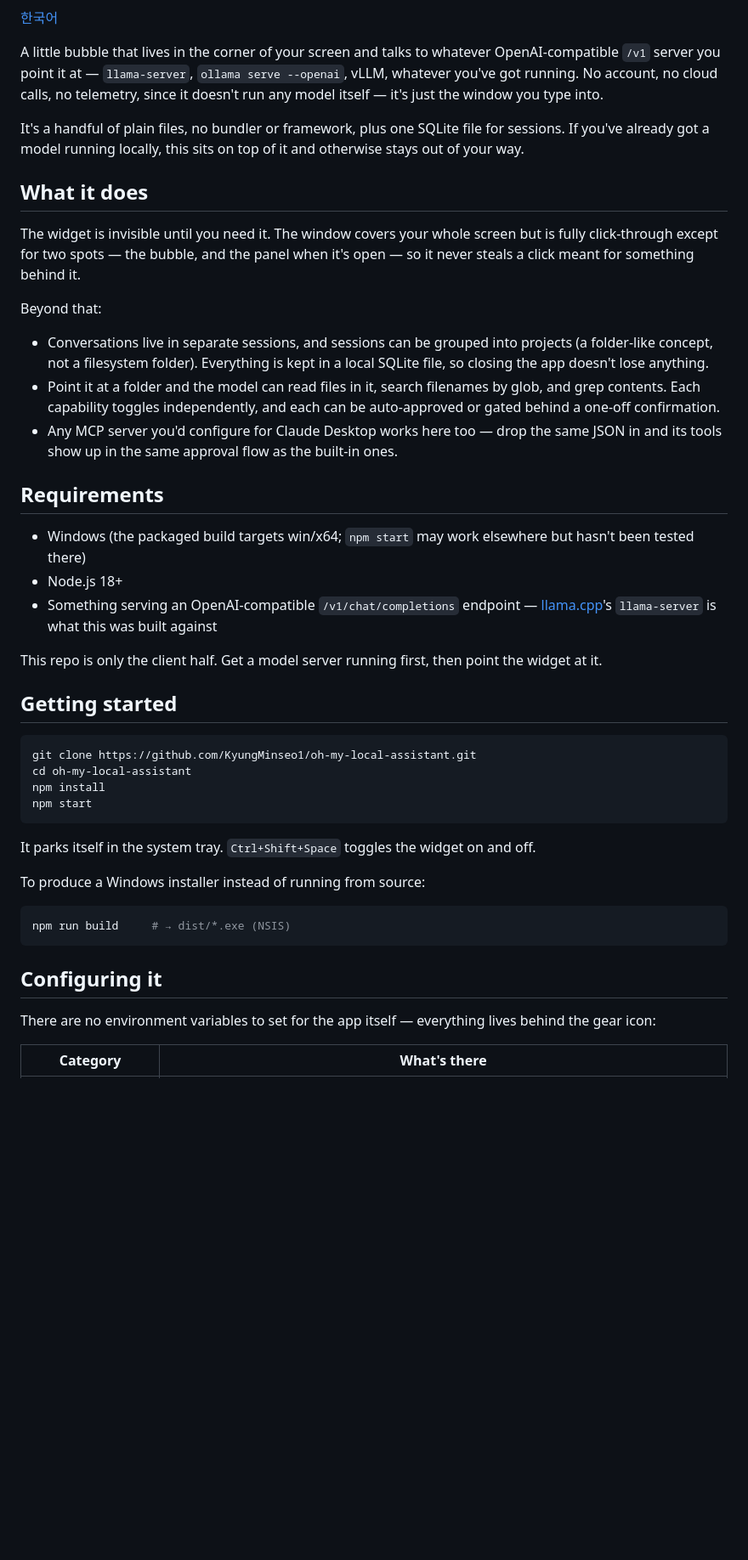
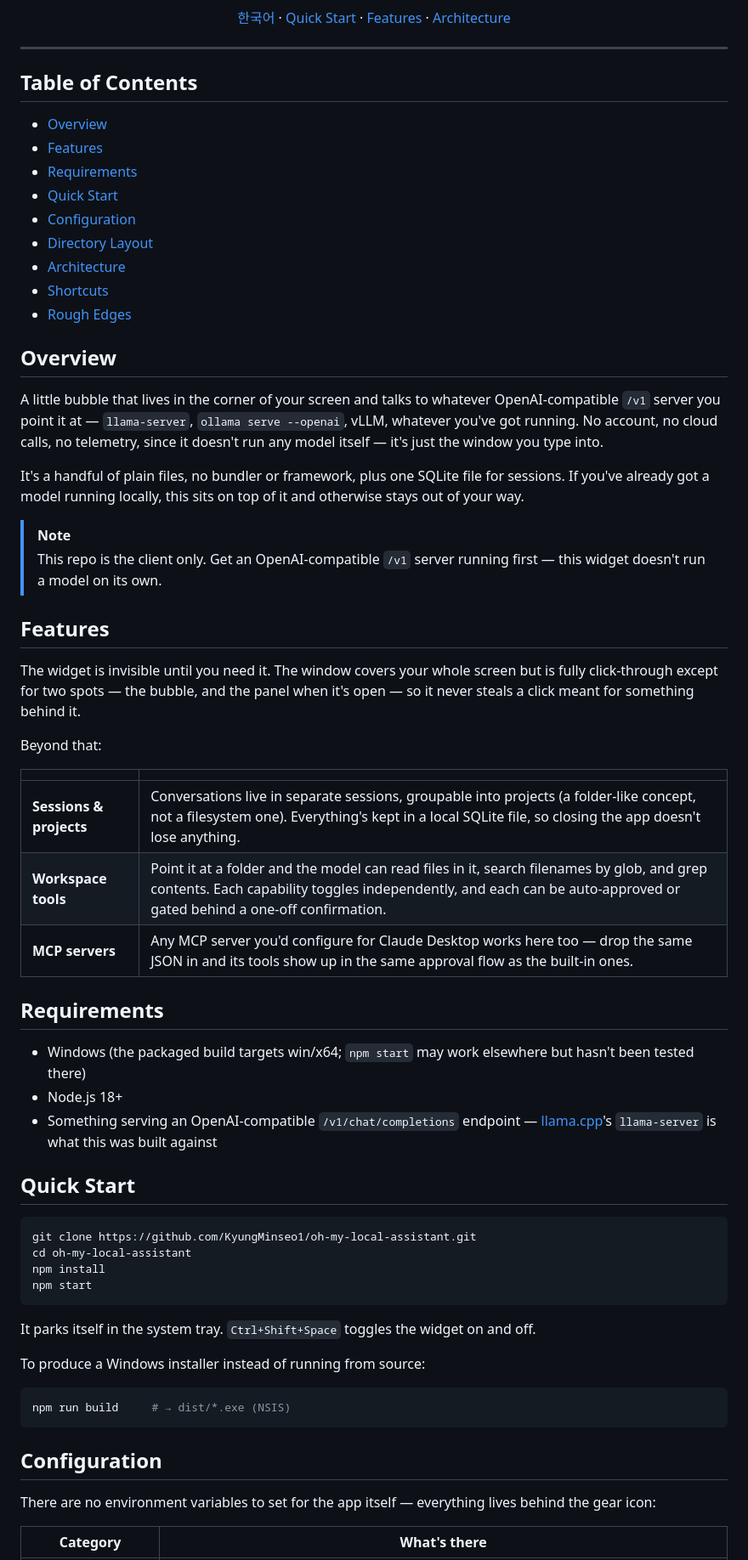
Before and after one commit to KyungMinseo1/oh-my-local-assistant, a Markdown page: README.md, the part around one of its changes. Shown at 85% size. GitHub-like rendering; blank space fills up the shorter version.

````diff
--- a/README.md
+++ b/README.md
@@ -7,20 +12,43 @@
 [![Stars](https://img.shields.io/github/stars/KyungMinseo1/oh-my-local-assistant?style=social)](https://github.com/KyungMinseo1/oh-my-local-assistant/stargazers)
 
-[한국어](README.ko.md)
+[한국어](README.ko.md) · [Quick Start](#quick-start) · [Features](#features) · [Architecture](#architecture)
+
+</div>
+
+---
+
+## Table of Contents
+
+- [Overview](#overview)
+- [Features](#features)
+- [Requirements](#requirements)
+- [Quick Start](#quick-start)
+- [Configuration](#configuration)
+- [Directory Layout](#directory-layout)
+- [Architecture](#architecture)
+- [Shortcuts](#shortcuts)
+- [Rough Edges](#rough-edges)
+
+## Overview
 
 A little bubble that lives in the corner of your screen and talks to whatever OpenAI-compatible `/v1` server you point it at — `llama-server`, `ollama serve --openai`, vLLM, whatever you've got running. No account, no cloud calls, no telemetry, since it doesn't run any model itself — it's just the window you type into.
 
 It's a handful of plain files, no bundler or framework, plus one SQLite file for sessions. If you've already got a model running locally, this sits on top of it and otherwise stays out of your way.
 
-## What it does
+> [!NOTE]
+> This repo is the client only. Get an OpenAI-compatible `/v1` server running first — this widget doesn't run a model on its own.
+
+## Features
 
 The widget is invisible until you need it. The window covers your whole screen but is fully click-through except for two spots — the bubble, and the panel when it's open — so it never steals a click meant for something behind it.
 
 Beyond that:
 
-- Conversations live in separate sessions, and sessions can be grouped into projects (a folder-like concept, not a filesystem folder). Everything is kept in a local SQLite file, so closing the app doesn't lose anything.
-- Point it at a folder and the model can read files in it, search filenames by glob, and grep contents. Each capability toggles independently, and each can be auto-approved or gated behind a one-off confirmation.
-- Any MCP server you'd configure for Claude Desktop works here too — drop the same JSON in and its tools show up in the same approval flow as the built-in ones.
+| | |
+| --- | --- |
+| **Sessions & projects** | Conversations live in separate sessions, groupable into projects (a folder-like concept, not a filesystem one). Everything's kept in a local SQLite file, so closing the app doesn't lose anything. |
+| **Workspace tools** | Point it at a folder and the model can read files in it, search filenames by glob, and grep contents. Each capability toggles independently, and each can be auto-approved or gated behind a one-off confirmation. |
+| **MCP servers** | Any MCP server you'd configure for Claude Desktop works here too — drop the same JSON in and its tools show up in the same approval flow as the built-in ones. |
 
 ## Requirements
 
@@ -28,9 +56,7 @@ Beyond that:
 - Node.js 18+
 - Something serving an OpenAI-compatible `/v1/chat/completions` endpoint — [llama.cpp](https://github.com/ggml-org/llama.cpp)'s `llama-server` is what this was built against
 
-This repo is only the client half. Get a model server running first, then point the widget at it.
-
-## Getting started
+## Quick Start
 
 ```bash
 git clone https://github.com/KyungMinseo1/oh-my-local-assistant.git
@@ -47,7 +73,7 @@ To produce a Windows installer instead of running from source:
 npm run build     # → dist/*.exe (NSIS)
 ```
 
-## Configuring it
+## Configuration
 
 There are no environment variables to set for the app itself — everything lives behind the gear icon:
 
````
Also changed, not shown: other parts of README.md (+44 -5 lines), README.ko.md (+70 -12 lines).
